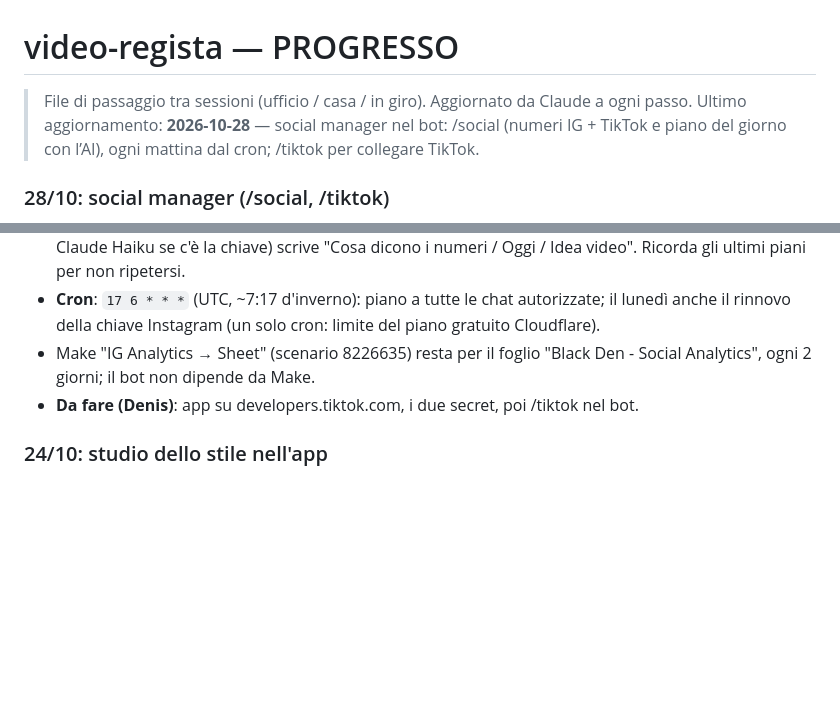
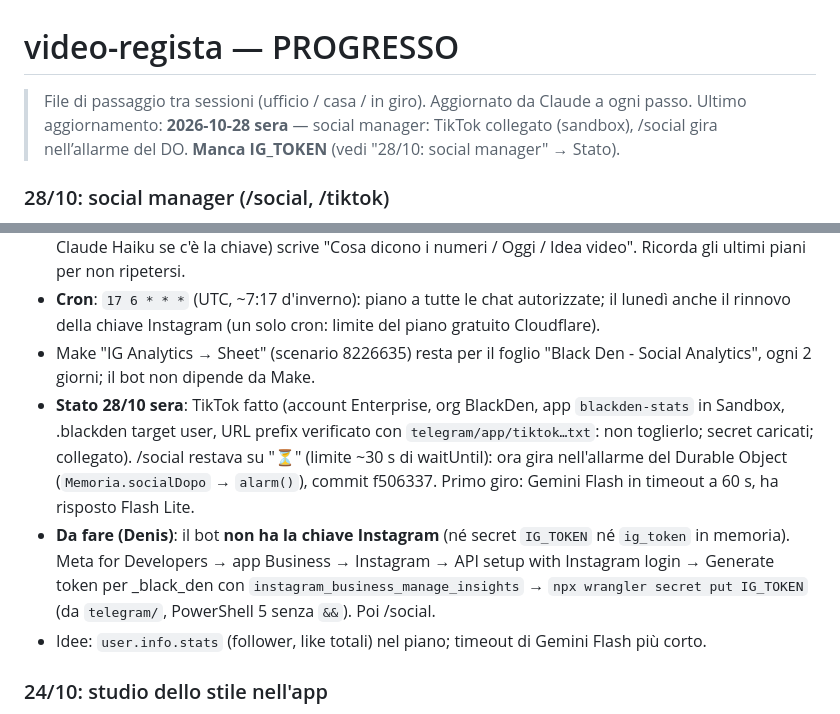
Before and after one commit to DenLeone/video-regista, a Markdown page: PROGRESSO.md, 2 parts joined by grey strips. Drawn GitHub-style; blank space fills up the shorter version.

Commit message:
PROGRESSO: stato del social manager a fine giornata (manca IG_TOKEN)
Co-Authored-By: Claude Opus 5.5 <noreply@anthropic.com>

```diff
--- a/PROGRESSO.md
+++ b/PROGRESSO.md
@@ -1,7 +1,7 @@
 # video-regista — PROGRESSO
 
 > File di passaggio tra sessioni (ufficio / casa / in giro). Aggiornato da Claude a ogni passo.
-> Ultimo aggiornamento: **2026-10-28** — social manager nel bot: /social (numeri IG + TikTok e piano del giorno con l’AI), ogni mattina dal cron; /tiktok per collegare TikTok.
+> Ultimo aggiornamento: **2026-10-28 sera** — social manager: TikTok collegato (sandbox), /social gira nell’allarme del DO. **Manca IG_TOKEN** (vedi "28/10: social manager" → Stato).
 
 ### 28/10: social manager (/social, /tiktok)
 Obiettivo di Denis: il bot gli dice ogni giorno cosa fare, come un social media manager. `telegram/src/social.ts`:
@@ -11,7 +11,9 @@ Obiettivo di Denis: il bot gli dice ogni giorno cosa fare, come un social media
 - **Piano**: numeri calcolati nel codice (crescita da ieri, top 3), poi Gemini Flash (riserva Flash Lite, poi Claude Haiku se c'è la chiave) scrive "Cosa dicono i numeri / Oggi / Idea video". Ricorda gli ultimi piani per non ripetersi.
 - **Cron**: `17 6 * * *` (UTC, ~7:17 d'inverno): piano a tutte le chat autorizzate; il lunedì anche il rinnovo della chiave Instagram (un solo cron: limite del piano gratuito Cloudflare).
 - Make "IG Analytics → Sheet" (scenario 8226635) resta per il foglio "Black Den - Social Analytics", ogni 2 giorni; il bot non dipende da Make.
-- **Da fare (Denis)**: app su developers.tiktok.com, i due secret, poi /tiktok nel bot.
+- **Stato 28/10 sera**: TikTok fatto (account Enterprise, org BlackDen, app `blackden-stats` in Sandbox, .blackden target user, URL prefix verificato con `telegram/app/tiktok…txt`: non toglierlo; secret caricati; collegato). /social restava su "⏳" (limite ~30 s di waitUntil): ora gira nell'allarme del Durable Object (`Memoria.socialDopo` → `alarm()`), commit f506337. Primo giro: Gemini Flash in timeout a 60 s, ha risposto Flash Lite.
+- **Da fare (Denis)**: il bot **non ha la chiave Instagram** (né secret `IG_TOKEN` né `ig_token` in memoria). Meta for Developers → app Business → Instagram → API setup with Instagram login → Generate token per _black_den con `instagram_business_manage_insights` → `npx wrangler secret put IG_TOKEN` (da `telegram/`, PowerShell 5 senza `&&`). Poi /social.
+- Idee: `user.info.stats` (follower, like totali) nel piano; timeout di Gemini Flash più corto.
 
 ### 24/10: studio dello stile nell'app
 Denis carica un video di riferimento (multipart R2 già presente, con `riferimento` così non compare in Oggi e non parte un montaggio). Il telefono misura il ritmo, manda fino a 6 fotogrammi e, se il file è sotto i 25 MB, anche 20 s di voce. L'analisi gira nel Worker: Gemini Flash con ragionamento corto, poi Flash Lite se è lento; Claude HTTP solo se c'è `ANTHROPIC_API_KEY`. Niente workflow nuovo. Poi una chat a turni aggiorna la scheda. «Salva stile» scrive `app:stili` nella memoria del bot e `stili/<nome>/stile.txt` su R2. Il nome entra nell'elenco di Nuovo montaggio e del bot. Se Drive non ha la cartella, `scripts/regista.mjs` legge quel file (senza font né musica: non ci sono asset).
```
